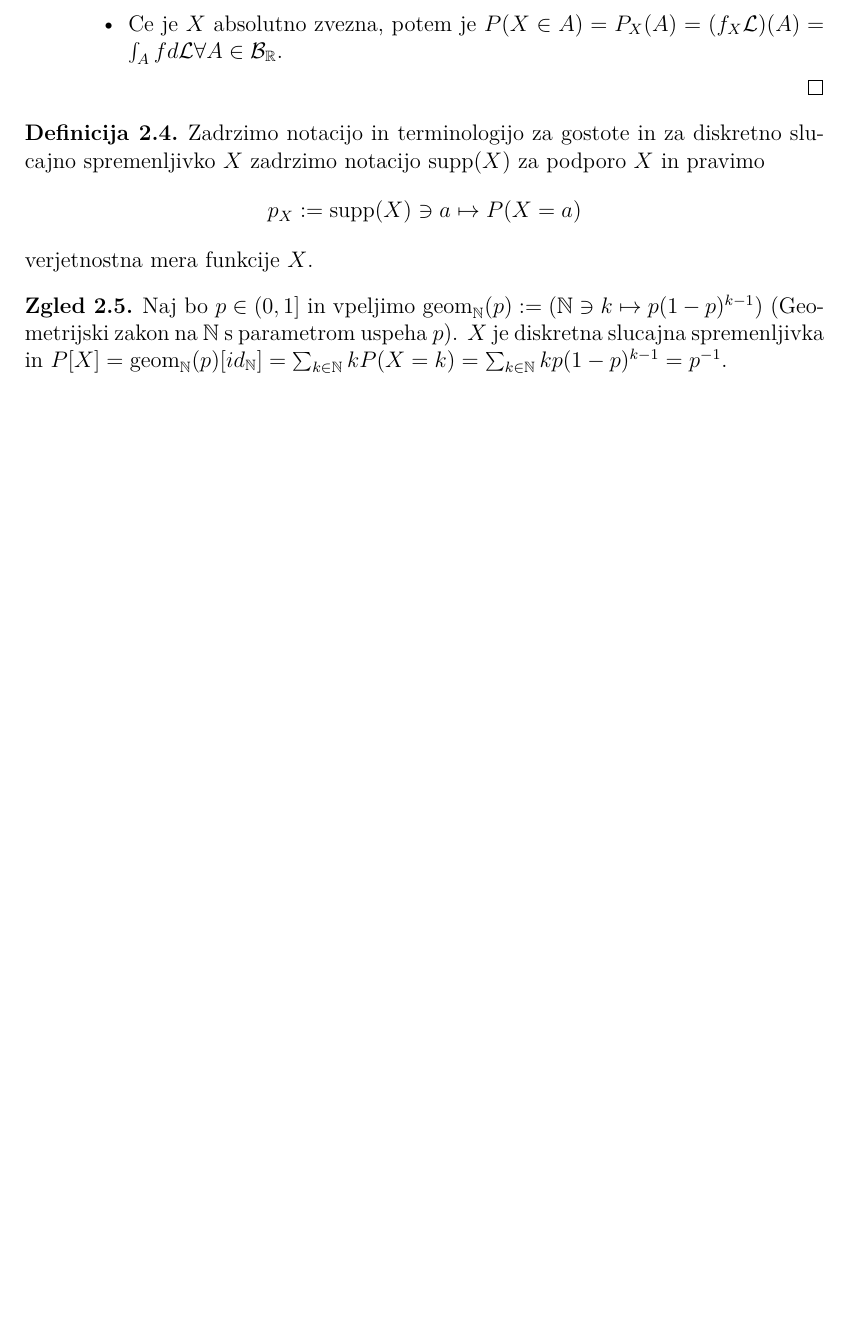
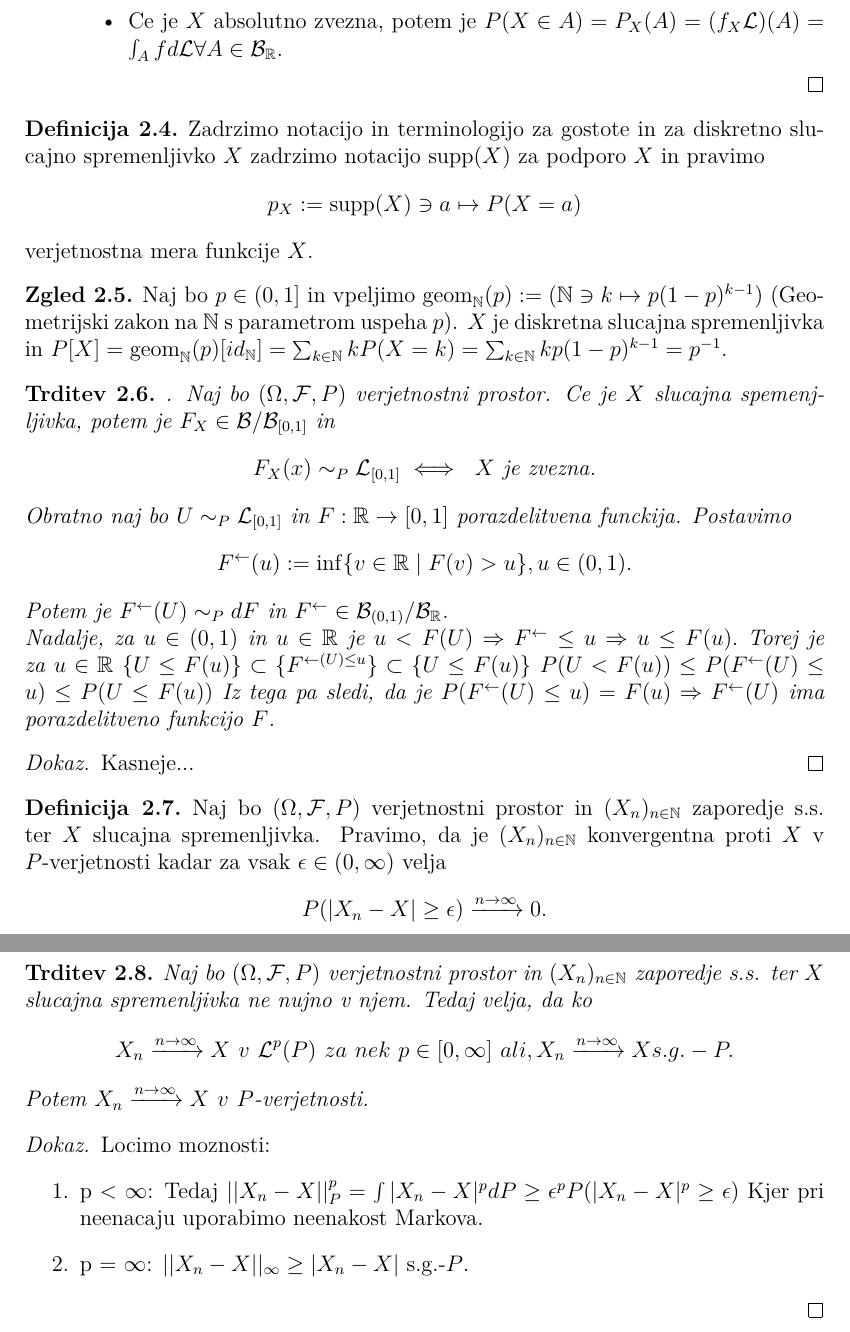
Before and after one commit to anejrozman/Probability-with-measure-theory, a LaTeX document (verjetnost_z_mero.tex): part of page 24 of 24 before the commit and two parts of pages 24 and 25 of 25 after it, the two joined at a grey line, cut so that both start at the same text, the shorter picture padded with empty space. Compiled offline with pdfLaTeX.

Commit message:
deseta predavanja

```diff
--- a/verjetnost_z_mero.tex
+++ b/verjetnost_z_mero.tex
@@ -1244,4 +1244,51 @@
             Naj bo $p \in (0, 1]$ in vpeljimo $\text{geom}_\N(p):= (\N \ni k \mapsto p(1-p)^{k-1})$ (Geometrijski zakon na $\N$ s parametrom uspeha $p$). $X$ je diskretna slucajna spremenljivka in $P[X] = \text{geom}_\N(p)[id_\N] = \sum_{k\in\N}kP(X=k) = \sum_{k\in\N}kp(1-p)^{k-1} = p^{-1}.$
         \end{zgled}
 
+        \begin{trditev}.
+            Naj bo $(\Omega, \F, P)$ verjetnostni prostor. Ce je $X$ slucajna spemenjljivka, potem je $F_X \in \B/\B_{[0,1]}$ in
+            $$
+                F_X(x) \sim_{P} \Le_{[0, 1]} \iff \ \text{$X$ je zvezna.}
+            $$
+            Obratno naj bo $U \sim_{P} \Le_{[0,1]}$ in $F:\R \rightarrow [0, 1]$ porazdelitvena funckija. Postavimo
+            $$
+                F^\leftarrow(u):= \inf\{v \in \R \mid F(v) > u\}, u\in(0, 1).
+            $$
+            Potem je $F^\leftarrow(U)\sim_{P} dF$ in $F^\leftarrow \in \B_{(0, 1)}/\B_{\R}$.
+
+            \noindent Nadalje, za $u \in (0, 1)$ in $u\in \R$ je $u<F(U) \Rightarrow F^{\leftarrow} \leq u \Rightarrow u \leq F(u).$
+            Torej je za $u\in\R$ $\{U\leq F(u)\} \subset \{F^{\leftarrow(U)\leq u}\} \subset \{U\leq F(u)\}$
+            $P(U< F(u)) \leq P(F^{\leftarrow}(U)\leq u) \leq P(U \leq F(u))$ Iz tega pa sledi, da je $P(F^{\leftarrow}(U) \leq u) = F(u) \Rightarrow F^{\leftarrow}(U)$ ima porazdelitveno funkcijo $F$.
+        \end{trditev}
+
+        \begin{proof}
+            Kasneje...
+        \end{proof}
+
+        \begin{definicija}
+            Naj bo $(\Omega, \F, P)$ verjetnostni prostor in $(X_n)_{n\in\N}$ zaporedje s.s. ter $X$ slucajna spremenljivka. Pravimo, da je $(X_n)_{n\in\N}$ konvergentna proti $X$ v $P$-verjetnosti kadar za vsak $\epsilon \in (0, \infty)$ velja
+            $$
+                P(|X_n - X| \geq \epsilon) \xrightarrow{n\rightarrow\infty} 0.
+            $$
+        \end{definicija}
+
+        \begin{trditev}
+            Naj bo $(\Omega, \F, P)$ verjetnostni prostor in $(X_n)_{n\in\N}$ zaporedje s.s. ter $X$ slucajna spremenljivka ne nujno v njem. Tedaj velja, da ko
+            $$
+                X_n \xrightarrow{n\rightarrow\infty} X \ v \ \Le^p(P) \ za \ nek \ p \in [0, \infty] \ ali, \\
+                X_n \xrightarrow{n\rightarrow\infty} X s.g.-P.
+            $$
+            Potem $X_n \xrightarrow{n\rightarrow\infty} X \ v \ P$-verjetnosti.
+        \end{trditev}
+
+        \begin{proof}
+            Locimo moznosti:
+            \begin{enumerate}
+                \item p < $\infty$: Tedaj $||X_n - X||_P^p  = \int |X_n - X|^p dP \geq \epsilon^pP(|X_n - X|^p \geq \epsilon)$ Kjer pri neenacaju uporabimo neenakost Markova.
+                \item p = $\infty$: $||X_n - X||_\infty \geq |X_n - X|$ s.g.-$P$.
+            \end{enumerate}
+        \end{proof}
+
+
+
+
 \end{document}
```
Also changed, not shown: verjetnost_z_mero.pdf.
